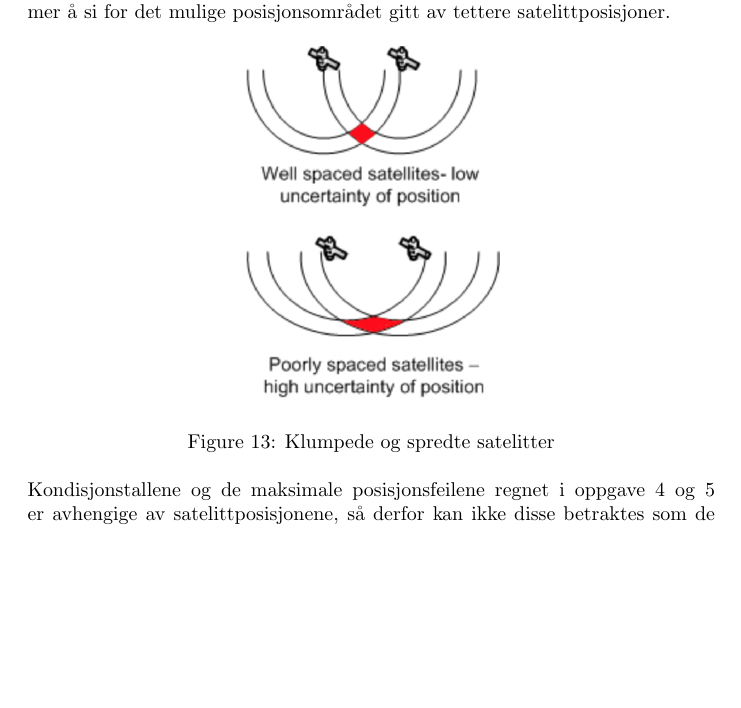
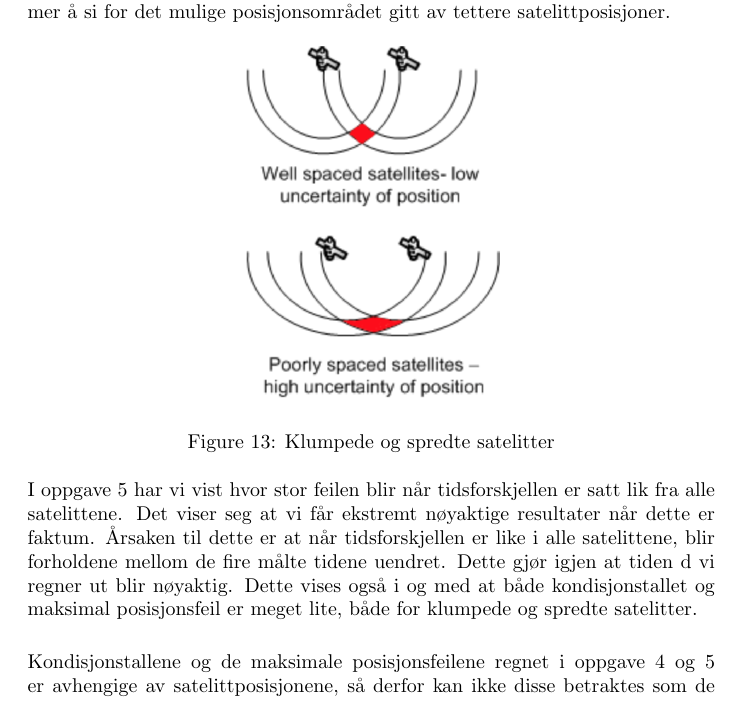
Before and after one commit to TeamTobb/Math2-project2, a LaTeX document (Project 2.tex, which reads sections/Conclusion/Conclusion.tex): part of page 27 of 29, cut so that both start at the same text, the shorter picture padded with empty space. Compiled offline with pdfLaTeX.

Commit message:
Added paragraph in conclusion

```diff
--- a/sections/Conclusion/Conclusion.tex
+++ b/sections/Conclusion/Conclusion.tex
@@ -6,6 +6,10 @@ I dette prosjektet har vi vist at satelittenes posisjon har ekstremt mye å si f
 	\caption{Klumpede og spredte satelitter}
 	\label{fig:bunchedsat}
 \end{figure}
+
+I oppgave 5 har vi vist hvor stor feilen blir når tidsforskjellen er satt lik fra alle satelittene. Det viser seg at vi får ekstremt nøyaktige resultater når dette er faktum. Årsaken til dette er at når tidsforskjellen er like i alle satelittene, blir forholdene mellom de fire målte tidene uendret. Dette gjør igjen at tiden d vi regner ut blir nøyaktig. Dette vises også i og med at både kondisjonstallet og maksimal posisjonsfeil er meget lite, både for klumpede og spredte satelitter.
+
+\vspace{5mm}
 
 Kondisjonstallene og de maksimale posisjonsfeilene regnet i oppgave 4 og 5 er avhengige av satelittposisjonene, så derfor kan ikke disse betraktes som de største mulige verdiene for disse egenskapene. Derfor er egentlig disse tallene lave grenser for kondisjonstallet til GPS-problemet. Av forsøkene og utregningene gjort i oppgave 4 og 5 ser vi at kondisjonstallet vokser utover forsvarlige grenser når satelittene klumpes opp.
 
```
